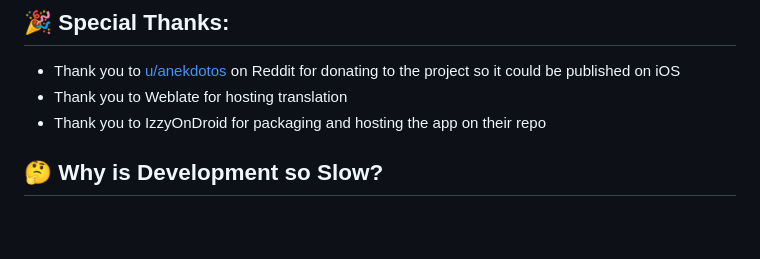
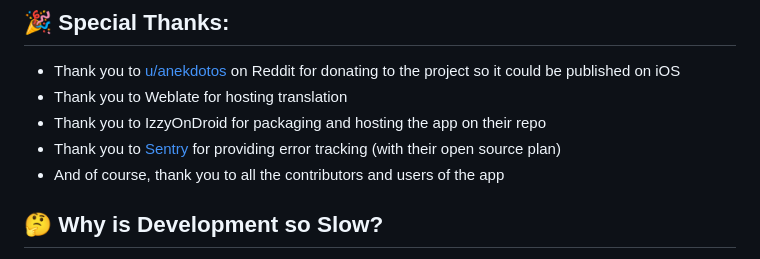
Before and after one commit to JellyBookOrg/JellyBook, a Markdown page: README.md, the part around the change. Rendered like a GitHub page; blank space fills up the shorter version.

Commit message:
Thank you's

```diff
--- a/README.md
+++ b/README.md
@@ -136,6 +136,8 @@
  - Thank you to [u/anekdotos](https://reddit.com/u/anekdotos) on Reddit for donating to the project so it could be published on iOS
  - Thank you to Weblate for hosting translation
  - Thank you to IzzyOnDroid for packaging and hosting the app on their repo
+ - Thank you to [Sentry](https://sentry.io) for providing error tracking (with their open source plan)
+ - And of course, thank you to all the contributors and users of the app
 
 ## 🤔 Why is Development so Slow?
 - I am a full time student and work part time. I recently had midterms come up which caused me to have to slow down on my working on this project. This project is really fun to work on for me but that being said, without making any money from it or receiving any donations my ability to work on this project is hindered. This is since I do need money to help pay for my education and living expenses. I would really love to be able to work on open source full time but unfortunately that is not possible at this current time to work on it like how I was previously.
```
